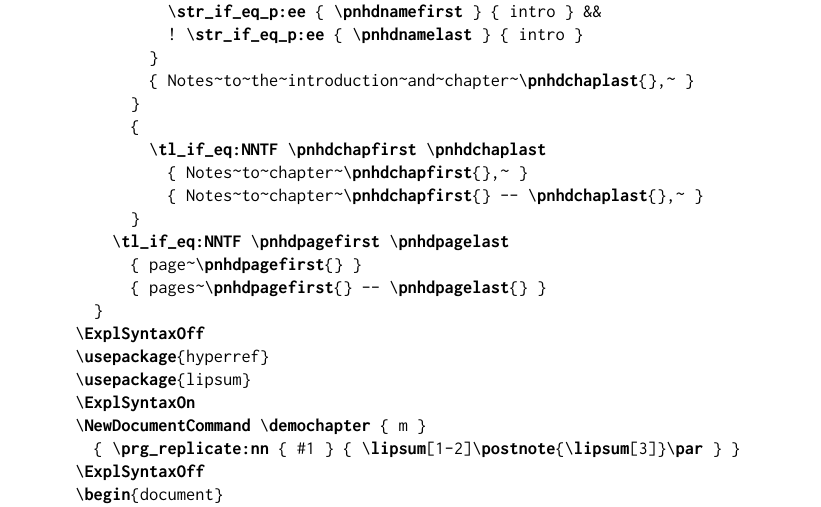
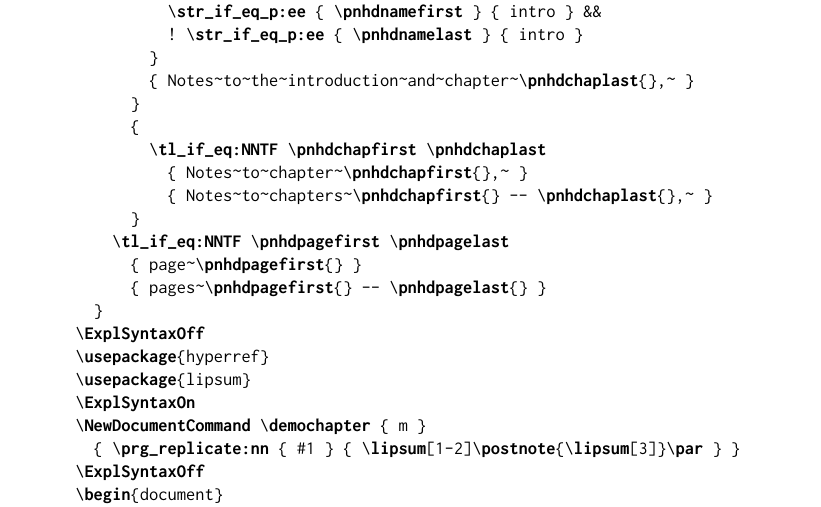
Before and after one commit to gusbrs/postnotes, a LaTeX thesis (postnotes.tex): part of page 11 of 14, cut so that both start at the same text. Compiled offline with pdfLaTeX.

Commit message:
Fix typo in manual

```diff
--- a/postnotes.tex
+++ b/postnotes.tex
@@ -753,7 +753,7 @@ their use (of course, the use of \pkg{lipsum} is just for demonstration):
       {
         \tl_if_eq:NNTF \pnhdchapfirst \pnhdchaplast
           { Notes~to~chapter~\pnhdchapfirst{},~ }
-          { Notes~to~chapter~\pnhdchapfirst{} -- \pnhdchaplast{},~ }
+          { Notes~to~chapters~\pnhdchapfirst{} -- \pnhdchaplast{},~ }
       }
     \tl_if_eq:NNTF \pnhdpagefirst \pnhdpagelast
       { page~\pnhdpagefirst{} }
```
